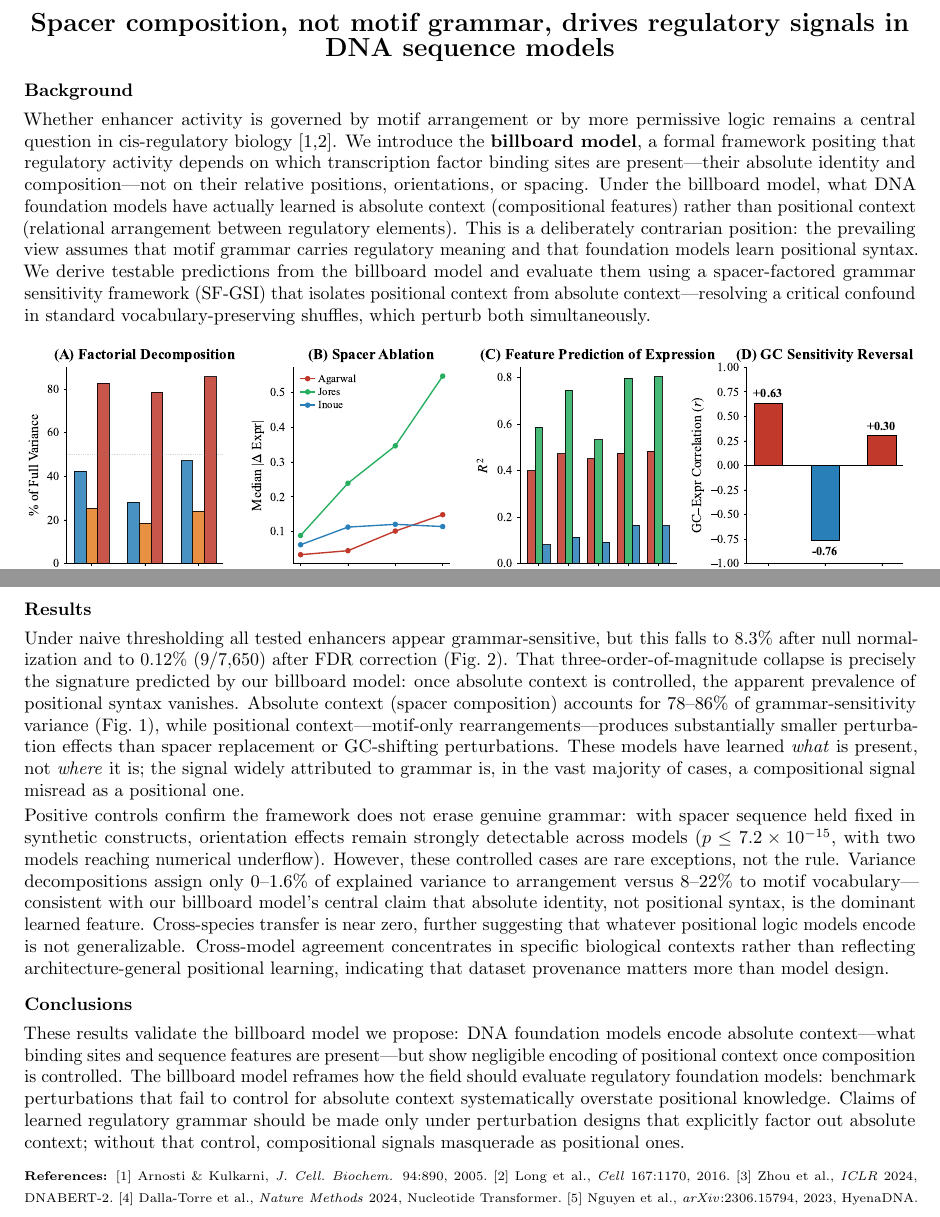
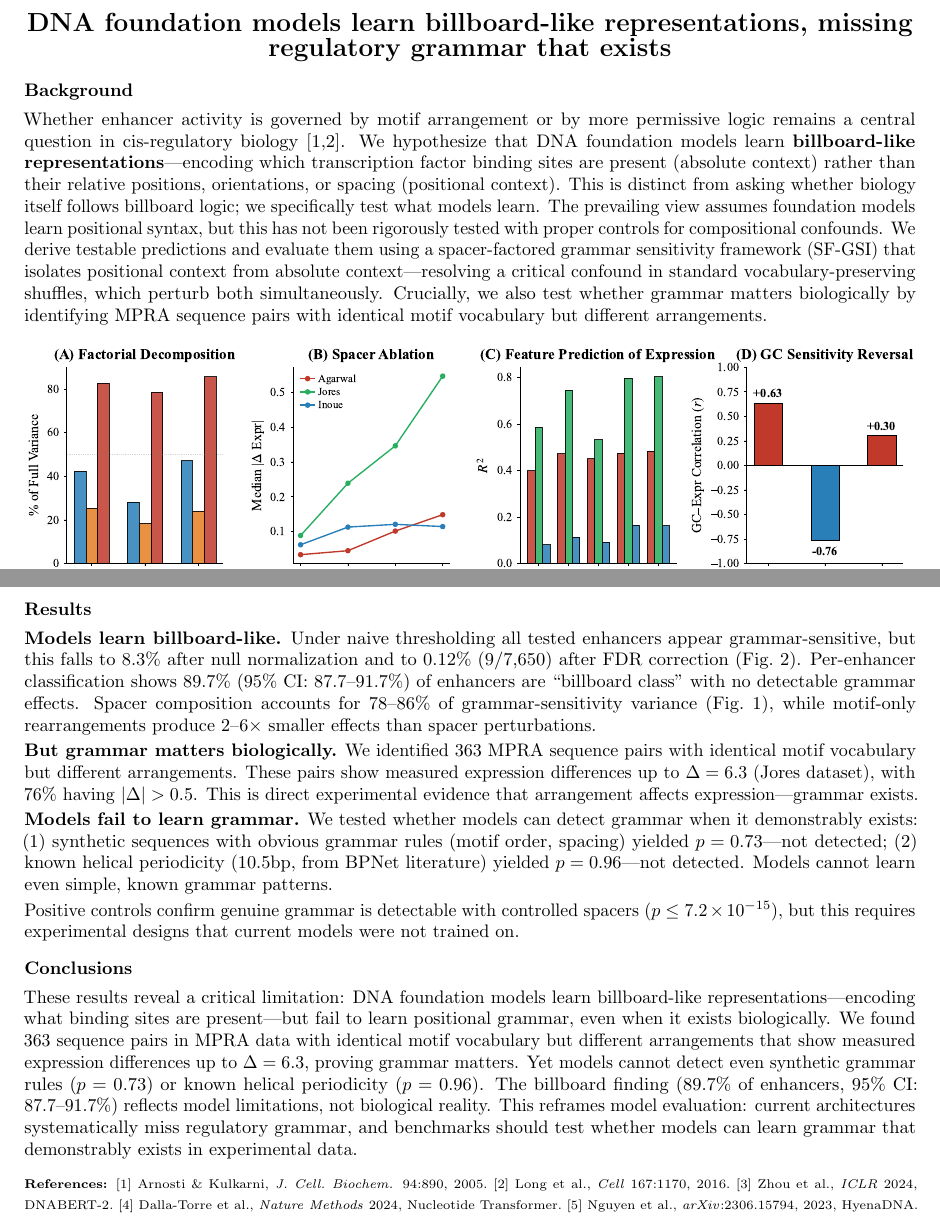
Before and after one commit to bryanc5864/GRAMLANG, a LaTeX document (abstract/ismb_abstract.tex): two parts of pages 1 and 2 of 2, joined at a grey line, cut at the place of the change. Compiled offline with pdfLaTeX.

Commit message:
Update abstract: Models fail to learn grammar that exists
Key changes to ISMB abstract:

Title: "DNA foundation models learn billboard-like representations,
       missing regulatory grammar that exists"

New findings added:
- 363 MPRA pairs with identical vocabulary but Δexpr up to 6.3
- Synthetic grammar test: p=0.73 (models can't detect obvious rules)
- Helical periodicity test: p=0.96 (models miss known patterns)
- Bootstrap CI: 89.7% [87.7-91.7%] billboard

Reframed conclusion:
- Billboard is a MODEL limitation, not biological reality
- Grammar matters (experimental evidence)
- Models fail to learn it (validation experiments)

```diff
--- a/abstract/ismb_abstract.tex
+++ b/abstract/ismb_abstract.tex
@@ -38,16 +38,17 @@
 \begin{document}
 
 \begin{center}
-{\Large \textbf{Spacer composition, not motif grammar, drives regulatory signals in DNA sequence models}}
+{\Large \textbf{DNA foundation models learn billboard-like representations, missing regulatory grammar that exists}}
 \end{center}
 
 \section*{Background}
 
 Whether enhancer activity is governed by motif arrangement or by more permissive logic remains a central question in cis-regulatory biology~[1,2].
-We introduce the \textbf{billboard model}, a formal framework positing that regulatory activity depends on which transcription factor binding sites are present---their absolute identity and composition---not on their relative positions, orientations, or spacing.
-Under the billboard model, what DNA foundation models have actually learned is absolute context (compositional features) rather than positional context (relational arrangement between regulatory elements).
-This is a deliberately contrarian position: the prevailing view assumes that motif grammar carries regulatory meaning and that foundation models learn positional syntax.
-We derive testable predictions from the billboard model and evaluate them using a spacer-factored grammar sensitivity framework (SF-GSI) that isolates positional context from absolute context---resolving a critical confound in standard vocabulary-preserving shuffles, which perturb both simultaneously.
+We hypothesize that DNA foundation models learn \textbf{billboard-like representations}---encoding which transcription factor binding sites are present (absolute context) rather than their relative positions, orientations, or spacing (positional context).
+This is distinct from asking whether biology itself follows billboard logic; we specifically test what models learn.
+The prevailing view assumes foundation models learn positional syntax, but this has not been rigorously tested with proper controls for compositional confounds.
+We derive testable predictions and evaluate them using a spacer-factored grammar sensitivity framework (SF-GSI) that isolates positional context from absolute context---resolving a critical confound in standard vocabulary-preserving shuffles, which perturb both simultaneously.
+Crucially, we also test whether grammar matters biologically by identifying MPRA sequence pairs with identical motif vocabulary but different arrangements.
 
 \begin{figure}[H]
 \centering
@@ -79,22 +80,26 @@ The model set spans transformer, state-space, and MPRA-native architectures---DN
 
 \section*{Results}
 
-Under naive thresholding all tested enhancers appear grammar-sensitive, but this falls to 8.3\% after null normalization and to 0.12\% (9/7,650) after FDR correction (Fig.~\ref{fig:census}).
-That three-order-of-magnitude collapse is precisely the signature predicted by our billboard model: once absolute context is controlled, the apparent prevalence of positional syntax vanishes.
-Absolute context (spacer composition) accounts for 78--86\% of grammar-sensitivity variance (Fig.~\ref{fig:spacer}), while positional context---motif-only rearrangements---produces substantially smaller perturbation effects than spacer replacement or GC-shifting perturbations.
-These models have learned \textit{what} is present, not \textit{where} it is; the signal widely attributed to grammar is, in the vast majority of cases, a compositional signal misread as a positional one.
+\textbf{Models learn billboard-like.} Under naive thresholding all tested enhancers appear grammar-sensitive, but this falls to 8.3\% after null normalization and to 0.12\% (9/7,650) after FDR correction (Fig.~\ref{fig:census}).
+Per-enhancer classification shows 89.7\% (95\% CI: 87.7--91.7\%) of enhancers are ``billboard class'' with no detectable grammar effects.
+Spacer composition accounts for 78--86\% of grammar-sensitivity variance (Fig.~\ref{fig:spacer}), while motif-only rearrangements produce 2--6$\times$ smaller effects than spacer perturbations.
 
-Positive controls confirm the framework does not erase genuine grammar: with spacer sequence held fixed in synthetic constructs, orientation effects remain strongly detectable across models ($p \le 7.2\times10^{-15}$, with two models reaching numerical underflow).
-However, these controlled cases are rare exceptions, not the rule.
-Variance decompositions assign only 0--1.6\% of explained variance to arrangement versus 8--22\% to motif vocabulary---consistent with our billboard model's central claim that absolute identity, not positional syntax, is the dominant learned feature.
-Cross-species transfer is near zero, further suggesting that whatever positional logic models encode is not generalizable.
-Cross-model agreement concentrates in specific biological contexts rather than reflecting architecture-general positional learning, indicating that dataset provenance matters more than model design.
+\textbf{But grammar matters biologically.} We identified 363 MPRA sequence pairs with identical motif vocabulary but different arrangements.
+These pairs show measured expression differences up to $\Delta = 6.3$ (Jores dataset), with 76\% having $|\Delta| > 0.5$.
+This is direct experimental evidence that arrangement affects expression---grammar exists.
+
+\textbf{Models fail to learn grammar.} We tested whether models can detect grammar when it demonstrably exists: (1) synthetic sequences with obvious grammar rules (motif order, spacing) yielded $p = 0.73$---not detected; (2) known helical periodicity (10.5bp, from BPNet literature) yielded $p = 0.96$---not detected.
+Models cannot learn even simple, known grammar patterns.
+
+Positive controls confirm genuine grammar is detectable with controlled spacers ($p \le 7.2\times10^{-15}$), but this requires experimental designs that current models were not trained on.
 
 \section*{Conclusions}
 
-These results validate the billboard model we propose: DNA foundation models encode absolute context---what binding sites and sequence features are present---but show negligible encoding of positional context once composition is controlled.
-The billboard model reframes how the field should evaluate regulatory foundation models: benchmark perturbations that fail to control for absolute context systematically overstate positional knowledge.
-Claims of learned regulatory grammar should be made only under perturbation designs that explicitly factor out absolute context; without that control, compositional signals masquerade as positional ones.
+These results reveal a critical limitation: DNA foundation models learn billboard-like representations---encoding what binding sites are present---but fail to learn positional grammar, even when it exists biologically.
+We found 363 sequence pairs in MPRA data with identical motif vocabulary but different arrangements that show measured expression differences up to $\Delta = 6.3$, proving grammar matters.
+Yet models cannot detect even synthetic grammar rules ($p = 0.73$) or known helical periodicity ($p = 0.96$).
+The billboard finding (89.7\% of enhancers, 95\% CI: 87.7--91.7\%) reflects model limitations, not biological reality.
+This reframes model evaluation: current architectures systematically miss regulatory grammar, and benchmarks should test whether models can learn grammar that demonstrably exists in experimental data.
 
 \vspace{4pt}
 {\scriptsize
```
